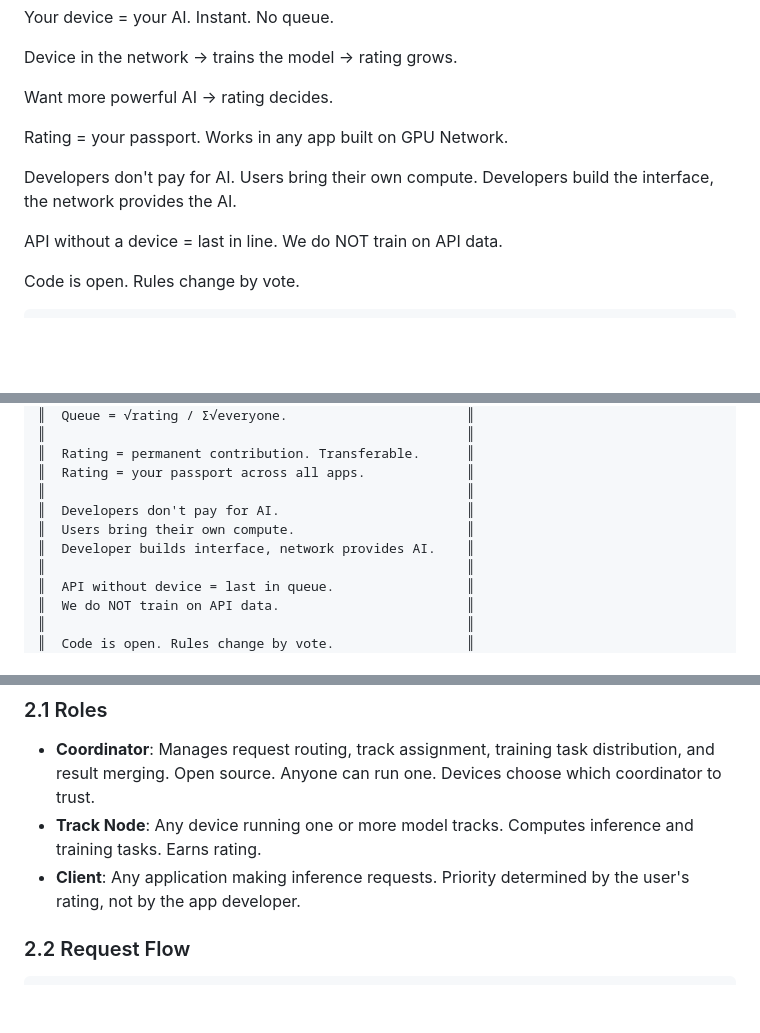
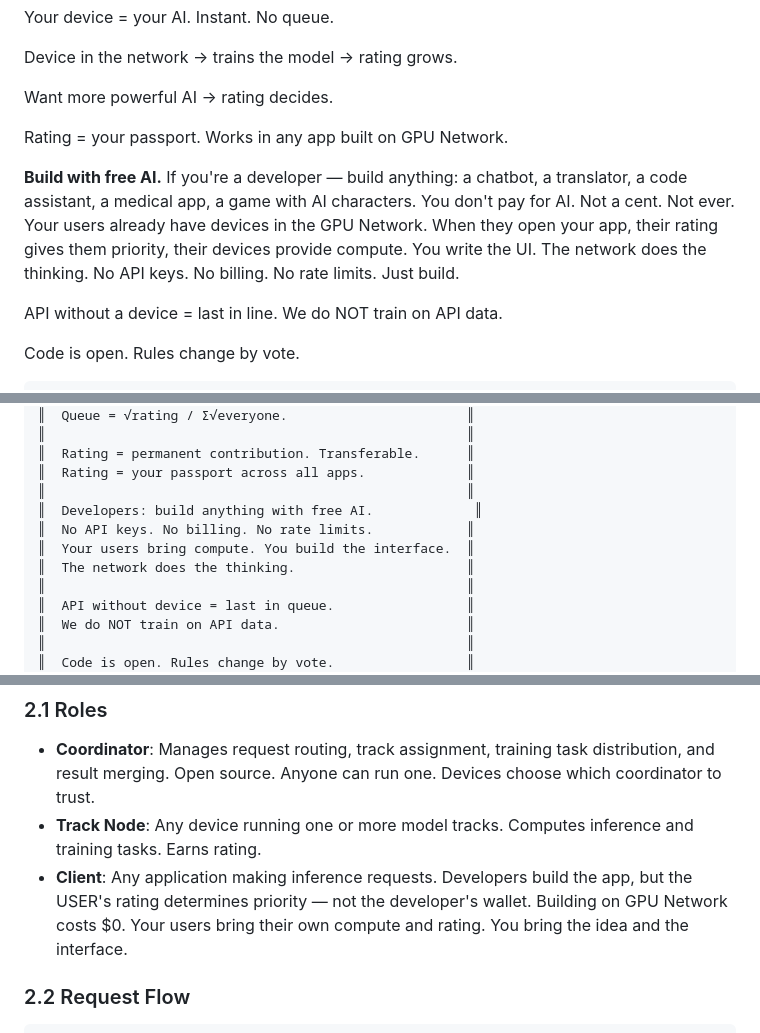
Before and after one commit to yukakust/GPU, a Markdown page: PROTOCOL.md, 3 parts joined by grey strips. GitHub-like rendering; blank space fills up the shorter version.

Commit message:
Expand 'developers don't pay' into clear invitation to build
Made the developer value prop crystal clear: build anything —
chatbots, translators, code tools, medical apps, games.
No API keys, no billing, no rate limits. Users bring compute.
You bring the interface. Network does the thinking.

Co-Authored-By: Claude Opus 4.6 (1M context) <noreply@anthropic.com>

```diff
--- a/PROTOCOL.md
+++ b/PROTOCOL.md
@@ -16,7 +16,7 @@ Want more powerful AI → rating decides.
 
 Rating = your passport. Works in any app built on GPU Network.
 
-Developers don't pay for AI. Users bring their own compute. Developers build the interface, the network provides the AI.
+**Build with free AI.** If you're a developer — build anything: a chatbot, a translator, a code assistant, a medical app, a game with AI characters. You don't pay for AI. Not a cent. Not ever. Your users already have devices in the GPU Network. When they open your app, their rating gives them priority, their devices provide compute. You write the UI. The network does the thinking. No API keys. No billing. No rate limits. Just build.
 
 API without a device = last in line. We do NOT train on API data.
 
@@ -36,9 +36,10 @@ Code is open. Rules change by vote.
 ║  Rating = permanent contribution. Transferable.      ║
 ║  Rating = your passport across all apps.             ║
 ║                                                      ║
-║  Developers don't pay for AI.                        ║
-║  Users bring their own compute.                      ║
-║  Developer builds interface, network provides AI.    ║
+║  Developers: build anything with free AI.             ║
+║  No API keys. No billing. No rate limits.            ║
+║  Your users bring compute. You build the interface.  ║
+║  The network does the thinking.                      ║
 ║                                                      ║
 ║  API without device = last in queue.                 ║
 ║  We do NOT train on API data.                        ║
@@ -62,7 +63,7 @@ All compute, all AI, all services are free. The model belongs to everyone. The n
 
 - **Coordinator**: Manages request routing, track assignment, training task distribution, and result merging. Open source. Anyone can run one. Devices choose which coordinator to trust.
 - **Track Node**: Any device running one or more model tracks. Computes inference and training tasks. Earns rating.
-- **Client**: Any application making inference requests. Priority determined by the user's rating, not by the app developer.
+- **Client**: Any application making inference requests. Developers build the app, but the USER's rating determines priority — not the developer's wallet. Building on GPU Network costs $0. Your users bring their own compute and rating. You bring the idea and the interface.
 
 ### 2.2 Request Flow
 
```
